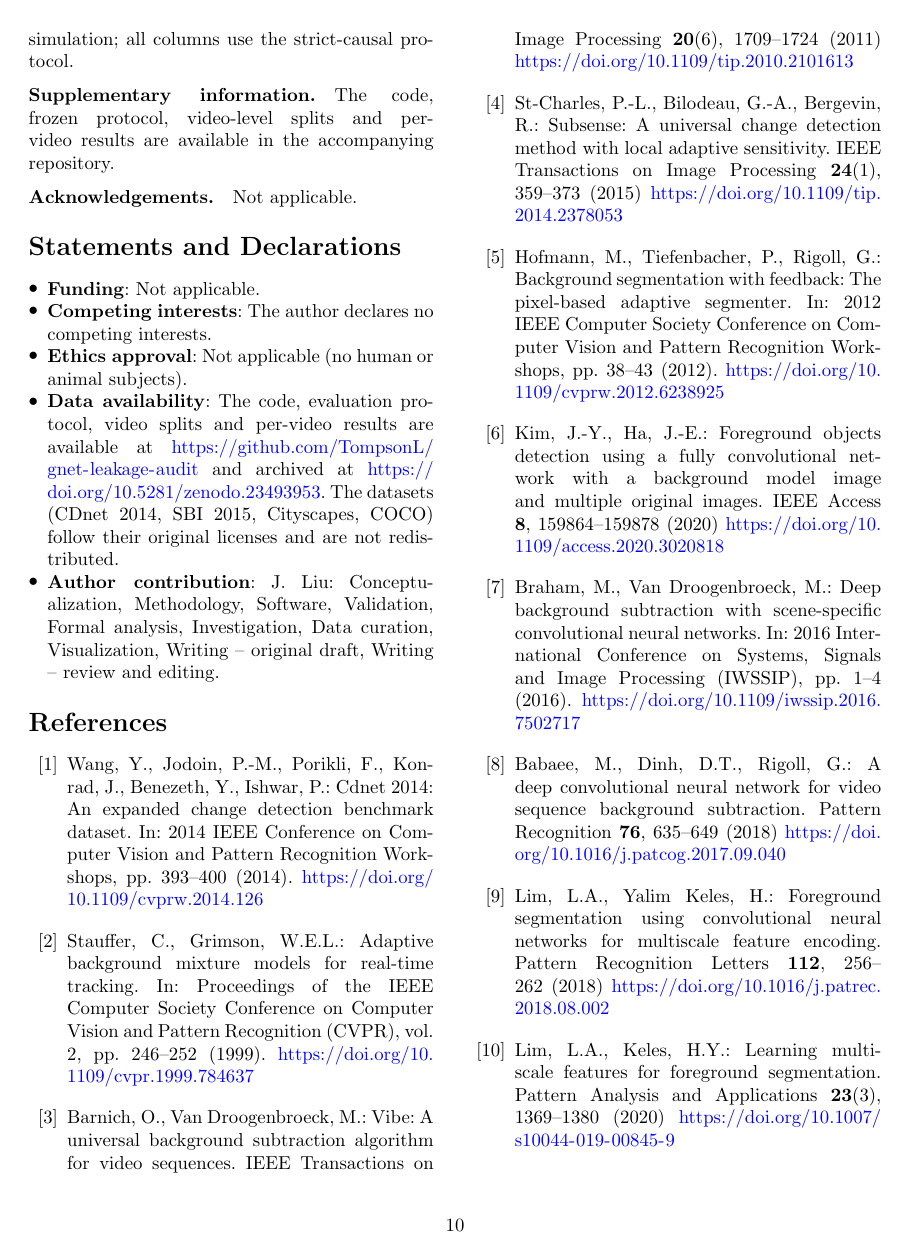
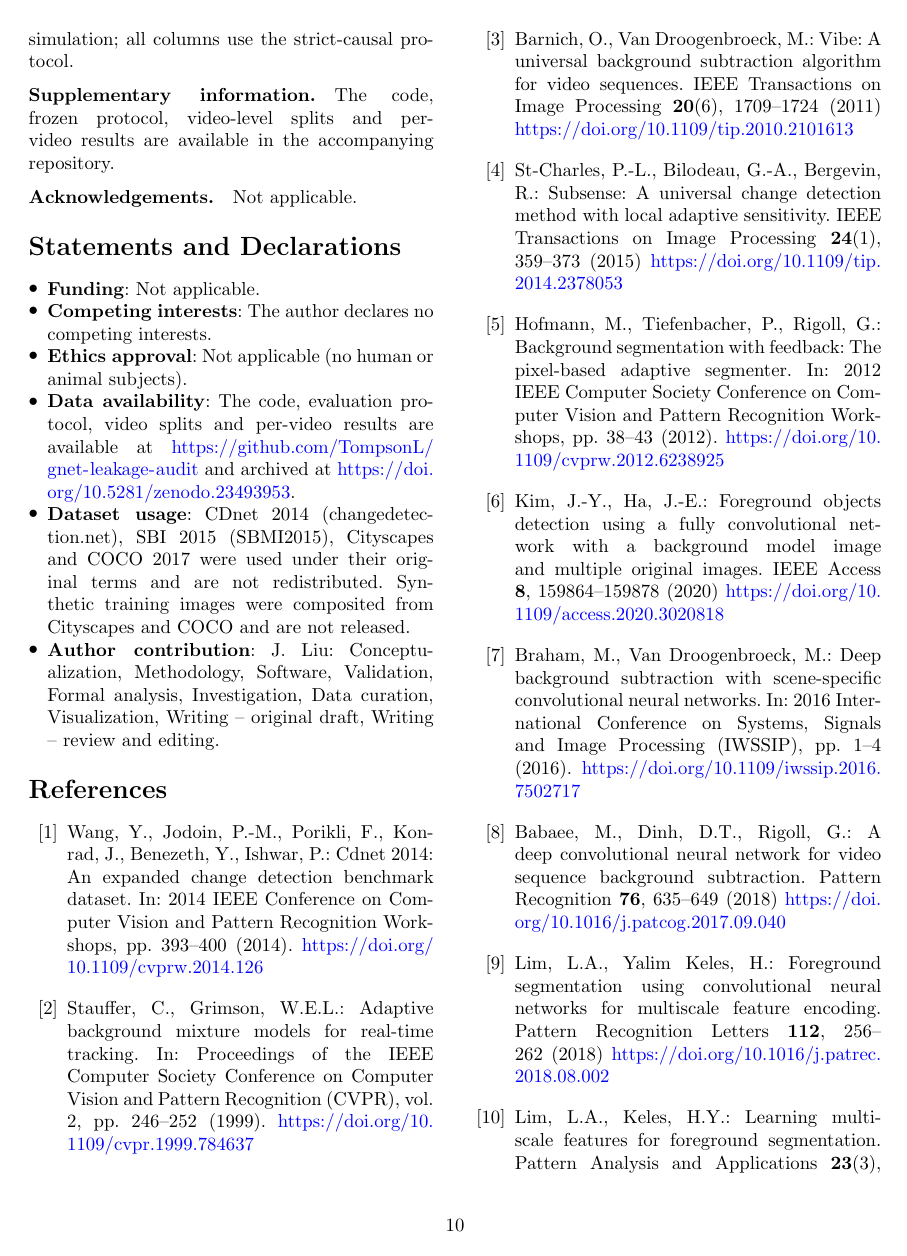
Before and after one commit to TompsonL/gnet-leakage-audit, a LaTeX paper (paper/main.tex): page 10 of 13. Compiled offline with pdfLaTeX.

Commit message:
Add dataset usage statement

```diff
--- a/paper/main.tex
+++ b/paper/main.tex
@@ -742,9 +742,11 @@ Not applicable.
 \item \textbf{Competing interests}: The author declares no competing interests.
 \item \textbf{Ethics approval}: Not applicable (no human or animal subjects).
 \item \textbf{Data availability}: The code, evaluation protocol, video splits and
-per-video results are available at \url{https://github.com/TompsonL/gnet-leakage-audit} and archived at \url{https://doi.org/10.5281/zenodo.23493953}. The datasets
-(CDnet 2014, SBI 2015, Cityscapes, COCO) follow their original licenses and are
-not redistributed.
+per-video results are available at \url{https://github.com/TompsonL/gnet-leakage-audit} and archived at \url{https://doi.org/10.5281/zenodo.23493953}.
+\item \textbf{Dataset usage}: CDnet 2014 (changedetection.net), SBI 2015
+(SBMI2015), Cityscapes and COCO 2017 were used under their original terms and
+are not redistributed. Synthetic training images were composited from
+Cityscapes and COCO and are not released.
 \item \textbf{Author contribution}: J. Liu: Conceptualization, Methodology, Software, Validation, Formal analysis, Investigation, Data curation, Visualization, Writing -- original draft, Writing -- review and editing.
 \end{itemize}
 
```
Also changed, not shown: paper/main.pdf, 1 other file.
